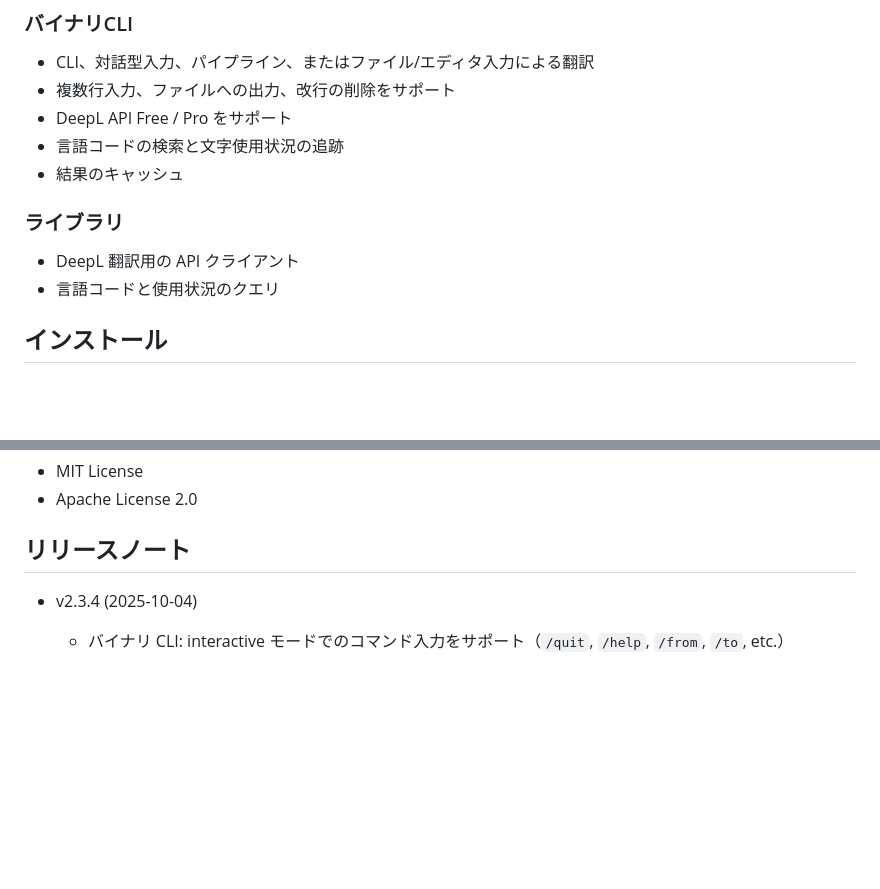
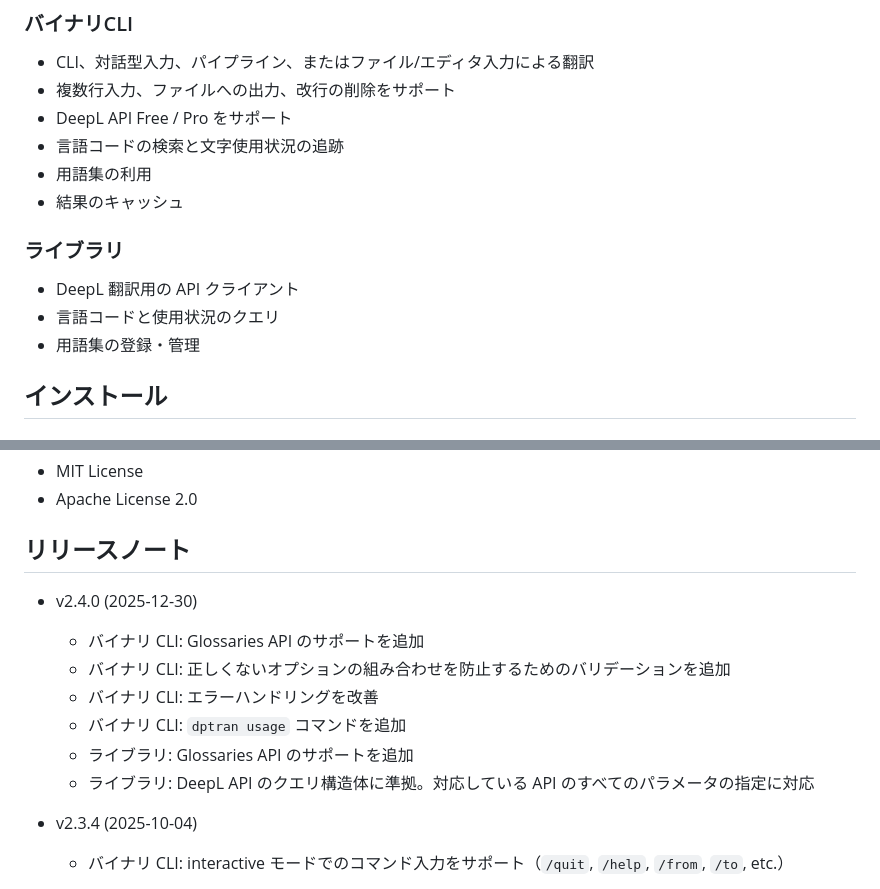
Before and after one commit to yotiosoft/dptran, a Markdown page: README_JA.md, 2 parts joined by grey strips. Rendered like a GitHub page; blank space fills up the shorter version.

```diff
--- a/README_JA.md
+++ b/README_JA.md
@@ -17,12 +17,14 @@
 - 複数行入力、ファイルへの出力、改行の削除をサポート
 - DeepL API Free / Pro をサポート
 - 言語コードの検索と文字使用状況の追跡
+- 用語集の利用
 - 結果のキャッシュ
 
 ### ライブラリ
 
 - DeepL 翻訳用の API クライアント
 - 言語コードと使用状況のクエリ
+- 用語集の登録・管理
 
 ## インストール
 
@@ -171,6 +211,14 @@ crate page : https://crates.io/crates/dptran
 
 ## リリースノート
 
+- v2.4.0 (2025-12-30)
+  - バイナリ CLI: Glossaries API のサポートを追加
+  - バイナリ CLI: 正しくないオプションの組み合わせを防止するためのバリデーションを追加
+  - バイナリ CLI: エラーハンドリングを改善
+  - バイナリ CLI: `dptran usage` コマンドを追加
+  - ライブラリ: Glossaries API のサポートを追加
+  - ライブラリ: DeepL API のクエリ構造体に準拠。対応している API のすべてのパラメータの指定に対応
+
 - v2.3.4 (2025-10-04)
   - バイナリ CLI: interactive モードでのコマンド入力をサポート（`/quit`, `/help`, `/from`, `/to`, etc.）
 
```
Also changed, not shown: other parts of README_JA.md (+44 -6 lines), 1 other file.
